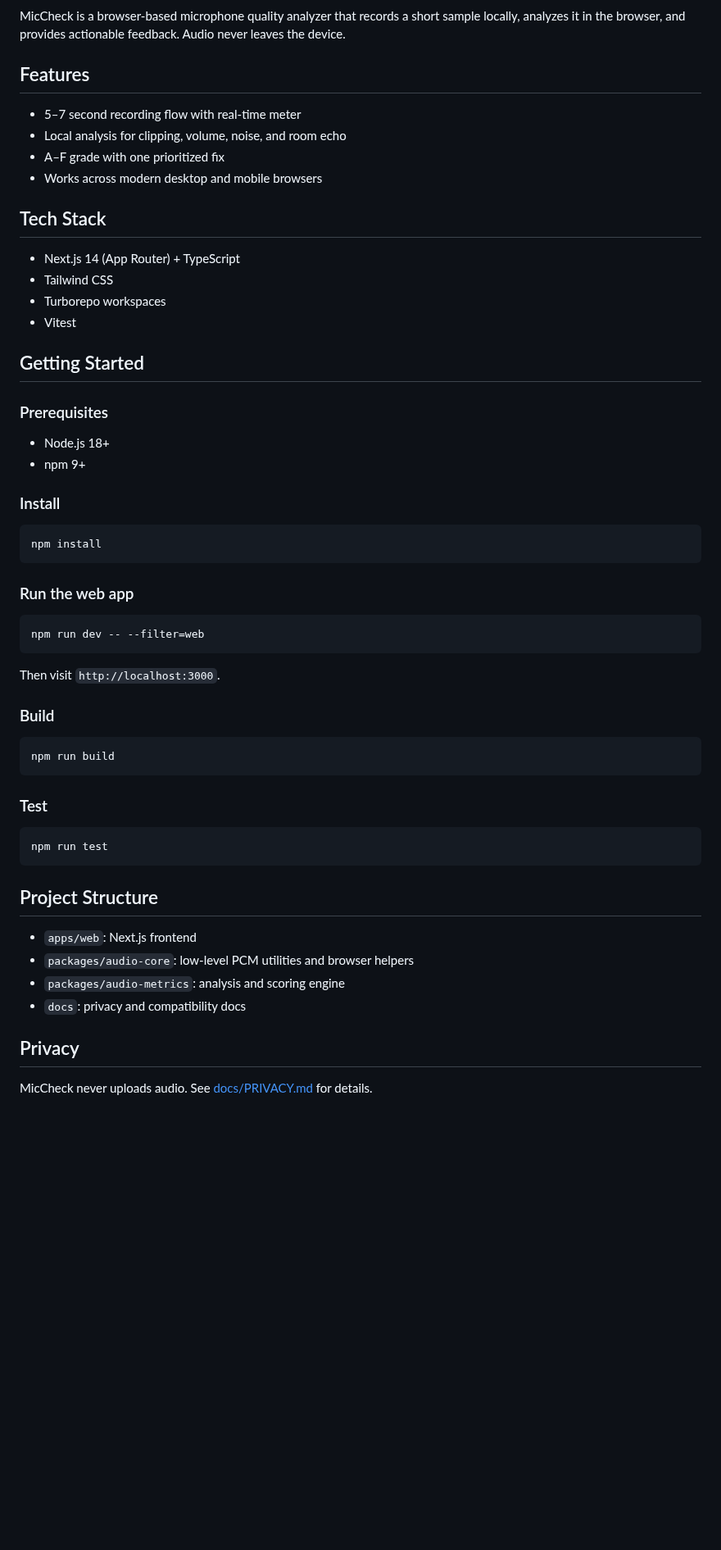
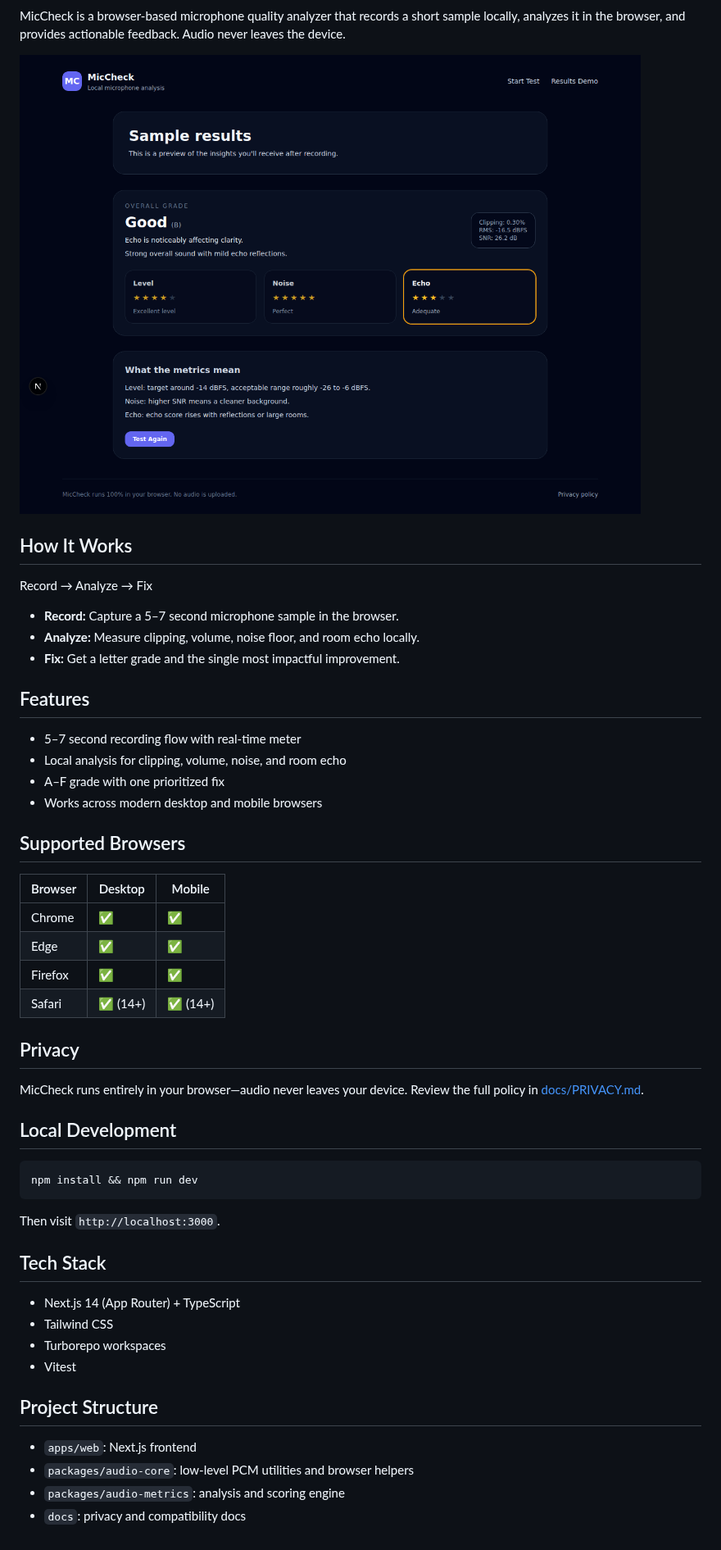
Before and after one commit to abulhawa/miccheck, a Markdown page: README.md, the part around one of its changes. Shown at 82% size. Drawn GitHub-style; pictures changed too: docs/images/results-page.png (added); blank space fills up the shorter version.

Commit message:
Add browser support docs and issue template

````diff
--- a/README.md
+++ b/README.md
@@ -3,4 +5,14 @@
 MicCheck is a browser-based microphone quality analyzer that records a short sample locally, analyzes it in the browser, and provides actionable feedback. Audio never leaves the device.
+
+![MicCheck results page screenshot](docs/images/results-page.png)
+
+## How It Works
+
+Record → Analyze → Fix
+
+- **Record:** Capture a 5–7 second microphone sample in the browser.
+- **Analyze:** Measure clipping, volume, noise floor, and room echo locally.
+- **Fix:** Get a letter grade and the single most impactful improvement.
 
 ## Features
 
@@ -9,6 +21,27 @@ MicCheck is a browser-based microphone quality analyzer that records a short sam
 - A–F grade with one prioritized fix
 - Works across modern desktop and mobile browsers
 
+## Supported Browsers
+
+| Browser | Desktop | Mobile |
+| --- | --- | --- |
+| Chrome | ✅ | ✅ |
+| Edge | ✅ | ✅ |
+| Firefox | ✅ | ✅ |
+| Safari | ✅ (14+) | ✅ (14+) |
+
+## Privacy
+
+MicCheck runs entirely in your browser—audio never leaves your device. Review the full policy in [docs/PRIVACY.md](docs/PRIVACY.md).
+
+## Local Development
+
+```bash
+npm install && npm run dev
+```
+
+Then visit `http://localhost:3000`.
+
 ## Tech Stack
 
 - Next.js 14 (App Router) + TypeScript
@@ -16,46 +49,9 @@ MicCheck is a browser-based microphone quality analyzer that records a short sam
 - Turborepo workspaces
 - Vitest
 
-## Getting Started
-
-### Prerequisites
-
-- Node.js 18+
-- npm 9+
-
-### Install
-
-```bash
-npm install
-```
-
-### Run the web app
-
-```bash
-npm run dev -- --filter=web
-```
-
-Then visit `http://localhost:3000`.
-
-### Build
-
-```bash
-npm run build
-```
-
-### Test
-
-```bash
-npm run test
-```
-
 ## Project Structure
 
 - `apps/web`: Next.js frontend
 - `packages/audio-core`: low-level PCM utilities and browser helpers
 - `packages/audio-metrics`: analysis and scoring engine
 - `docs`: privacy and compatibility docs
-
-## Privacy
-
-MicCheck never uploads audio. See [docs/PRIVACY.md](docs/PRIVACY.md) for details.
````
Also changed, not shown: other parts of README.md (+2 -0 lines), .github/ISSUE_TEMPLATE/bug_report.md (added, +29 -0 lines), 3 other files.
